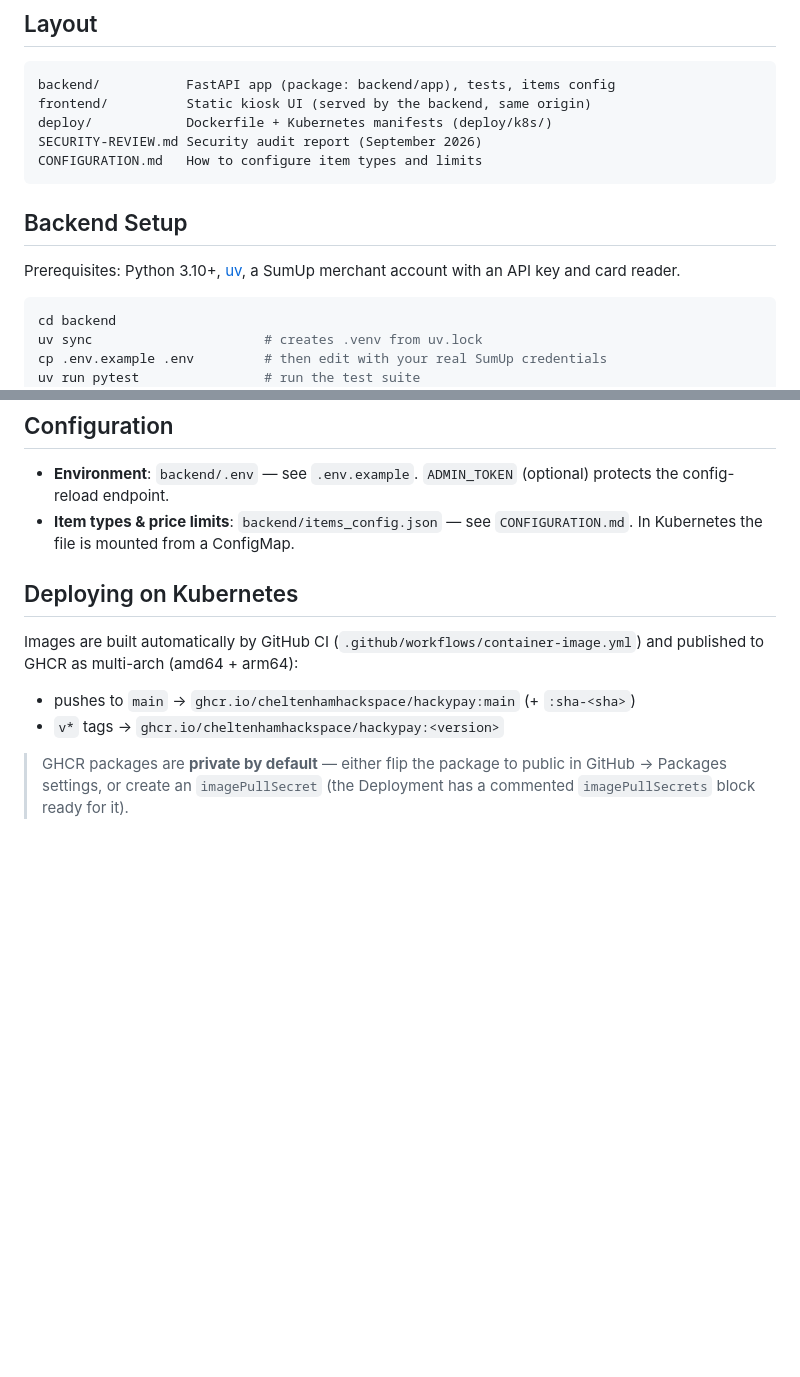
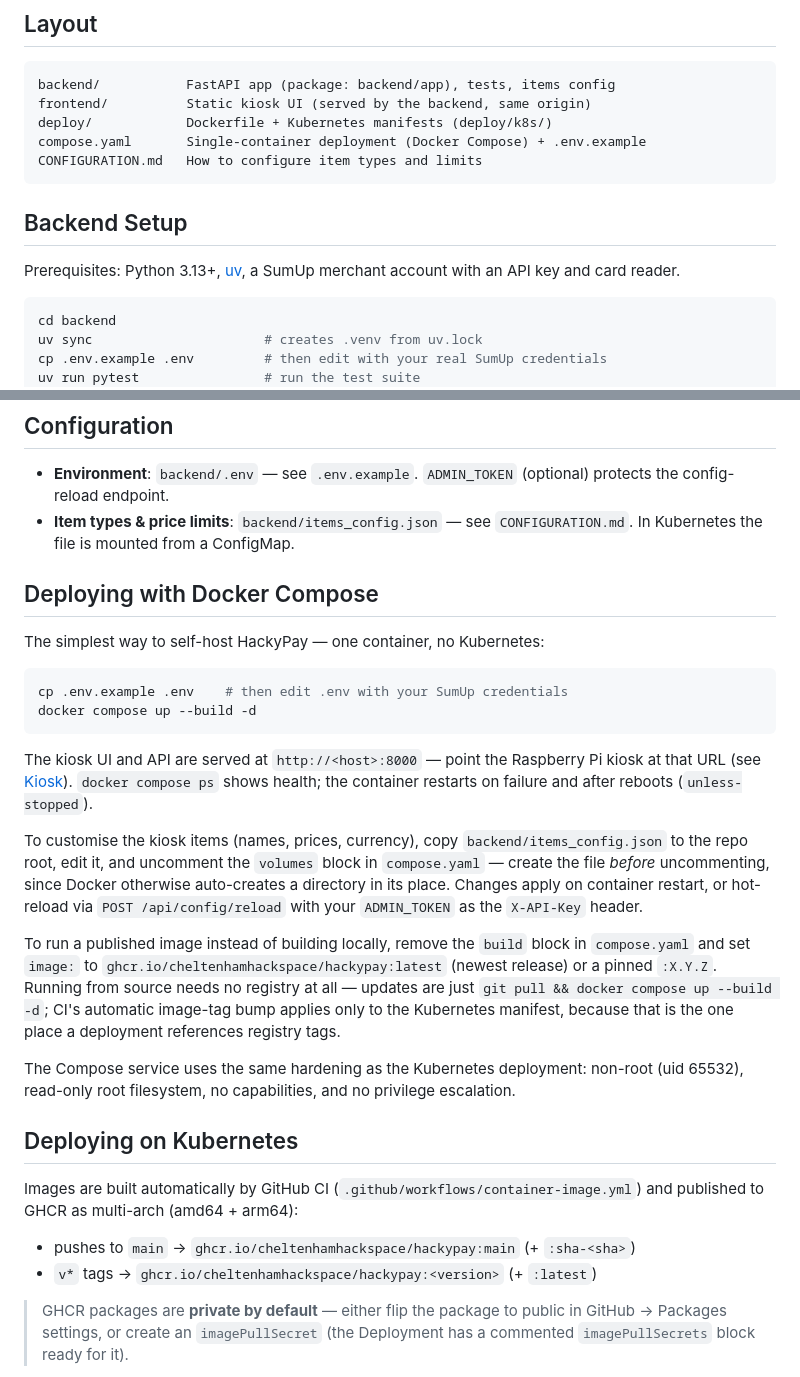
Before and after one commit to cheltenhamhackspace/HackyPay, a Markdown page: README.md, 2 parts joined by grey strips. Drawn GitHub-style; blank space fills up the shorter version.

Commit message:
docs: compose quick start, hardened runtime + release automation notes
New Docker Compose deployment section for self-hosters; prerequisites bumped to Python 3.13; base-image bullets rewritten for the distroless/trixie stack with the digest-bump procedure; release process step 4 now describes the automatic manifest bump; image tag list includes :latest.

Ultraworked with [Sisyphus](https://github.com/code-yeongyu/oh-my-openagent)

Co-authored-by: Sisyphus <clio-agent@sisyphuslabs.ai>

````diff
--- a/README.md
+++ b/README.md
@@ -17,13 +17,13 @@ A web-based self-checkout system for Cheltenham Hackspace, using the SumUp reade
 backend/           FastAPI app (package: backend/app), tests, items config
 frontend/          Static kiosk UI (served by the backend, same origin)
 deploy/            Dockerfile + Kubernetes manifests (deploy/k8s/)
-SECURITY-REVIEW.md Security audit report (September 2026)
+compose.yaml       Single-container deployment (Docker Compose) + .env.example
 CONFIGURATION.md   How to configure item types and limits
 ```
 
 ## Backend Setup
 
-Prerequisites: Python 3.10+, [uv](https://docs.astral.sh/uv/), a SumUp merchant account with an API key and card reader.
+Prerequisites: Python 3.13+, [uv](https://docs.astral.sh/uv/), a SumUp merchant account with an API key and card reader.
 
 ```bash
 cd backend
@@ -85,12 +85,45 @@ FastAPI docs (`/docs`, `/redoc`) are available only when `DEBUG=true`.
 - **Environment**: `backend/.env` — see `.env.example`. `ADMIN_TOKEN` (optional) protects the config-reload endpoint.
 - **Item types & price limits**: `backend/items_config.json` — see `CONFIGURATION.md`. In Kubernetes the file is mounted from a ConfigMap.
 
+## Deploying with Docker Compose
+
+The simplest way to self-host HackyPay — one container, no Kubernetes:
+
+```bash
+cp .env.example .env    # then edit .env with your SumUp credentials
+docker compose up --build -d
+```
+
+The kiosk UI and API are served at `http://<host>:8000` — point the
+Raspberry Pi kiosk at that URL (see [Kiosk](#kiosk-raspberry-pi-touch-display-2)).
+`docker compose ps` shows health; the container restarts on failure and
+after reboots (`unless-stopped`).
+
+To customise the kiosk items (names, prices, currency), copy
+`backend/items_config.json` to the repo root, edit it, and uncomment the
+`volumes` block in `compose.yaml` — create the file *before* uncommenting,
+since Docker otherwise auto-creates a directory in its place. Changes apply
+on container restart, or hot-reload via `POST /api/config/reload` with your
+`ADMIN_TOKEN` as the `X-API-Key` header.
+
+To run a published image instead of building locally, remove the `build`
+block in `compose.yaml` and set `image:` to
+`ghcr.io/cheltenhamhackspace/hackypay:latest` (newest release) or a pinned
+`:X.Y.Z`. Running from source needs no registry at all — updates are just
+`git pull && docker compose up --build -d`; CI's automatic image-tag bump
+applies only to the Kubernetes manifest, because that is the one place a
+deployment references registry tags.
+
+The Compose service uses the same hardening as the Kubernetes deployment:
+non-root (uid 65532), read-only root filesystem, no capabilities, and no
+privilege escalation.
+
 ## Deploying on Kubernetes
 
 Images are built automatically by GitHub CI (`.github/workflows/container-image.yml`) and published to GHCR as multi-arch (amd64 + arm64):
 
 - pushes to `main` → `ghcr.io/cheltenhamhackspace/hackypay:main` (+ `:sha-<sha>`)
-- `v*` tags → `ghcr.io/cheltenhamhackspace/hackypay:<version>`
+- `v*` tags → `ghcr.io/cheltenhamhackspace/hackypay:<version>` (+ `:latest`)
 
 > GHCR packages are **private by default** — either flip the package to public in GitHub → Packages settings, or create an `imagePullSecret` (the Deployment has a commented `imagePullSecrets` block ready for it).
 
````
Also changed, not shown: other parts of README.md (+18 -2 lines).
